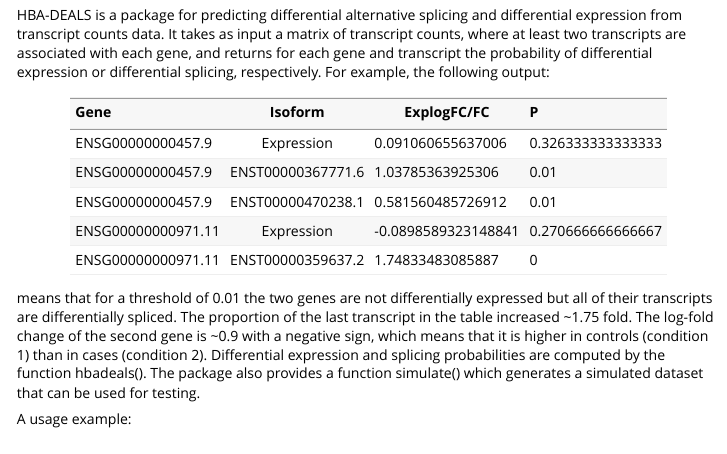
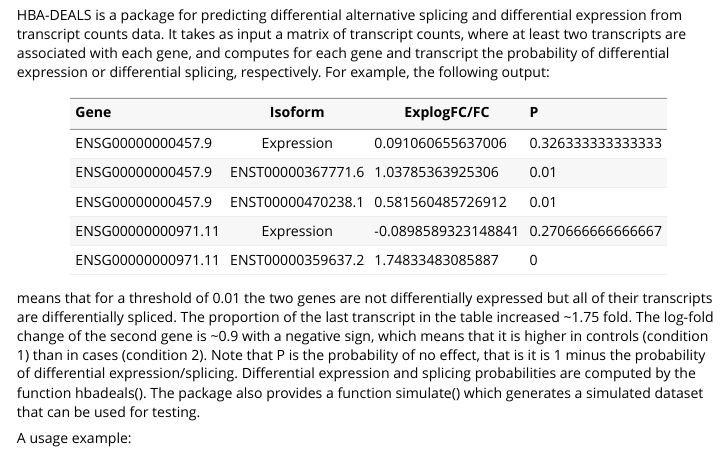
Before and after one commit to TheJacksonLaboratory/HBA-DEALS, an R Markdown document (vignettes/vignette.Rmd): the page in a window 1100 px wide, from 210 px down. Rendered offline with R 4.5, knitr and Pandoc, with nearby package versions.

Commit message:
Update vignette.Rmd

```diff
--- a/vignettes/vignette.Rmd
+++ b/vignettes/vignette.Rmd
@@ -17,7 +17,7 @@
 
 ## HBA-DEALS
 
-HBA-DEALS is a package for predicting differential alternative splicing and differential expression from transcript counts data.  It takes as input a matrix of transcript counts, where at least two transcripts are associated with each gene, and returns for each gene and transcript the probability of differential expression or differential splicing, respectively. For example, the following output:
+HBA-DEALS is a package for predicting differential alternative splicing and differential expression from transcript counts data.  It takes as input a matrix of transcript counts, where at least two transcripts are associated with each gene, and computes for each gene and transcript the probability of differential expression or differential splicing, respectively. For example, the following output:
 
 Gene  	               Isoform	            ExplogFC/FC           P
 -----                 -----------           -----------           ---
@@ -27,7 +27,7 @@
 ENSG00000000971.11  	Expression	          -0.0898589323148841	  0.270666666666667
 ENSG00000000971.11	  ENST00000359637.2	    1.74833483085887	    0
 
-means that for a threshold of 0.01 the two genes are not differentially expressed but all of their transcripts are differentially spliced.  The proportion of the last transcript in the table increased ~1.75 fold.  The log-fold change of the second gene is ~0.9 with a negative sign, which means that it is higher in controls (condition 1) than in cases (condition 2).
+means that for a threshold of 0.01 the two genes are not differentially expressed but all of their transcripts are differentially spliced.  The proportion of the last transcript in the table increased ~1.75 fold.  The log-fold change of the second gene is ~0.9 with a negative sign, which means that it is higher in controls (condition 1) than in cases (condition 2).  Note that P is the probability of no effect, that is it is 1 minus the probability of differential expression/splicing.
 Differential expression and splicing probabilities are computed by the function hbadeals().  The package also
 provides a function simulate() which generates a simulated dataset that can be used for testing.
 
```
